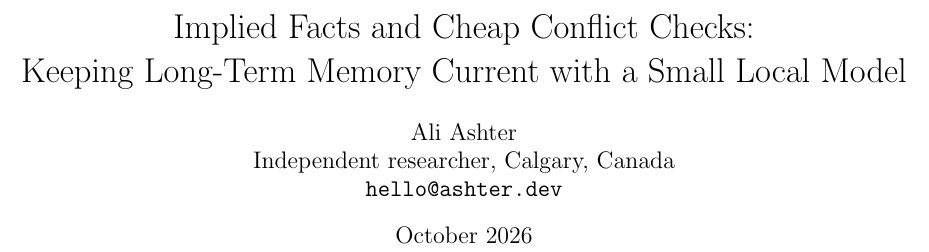
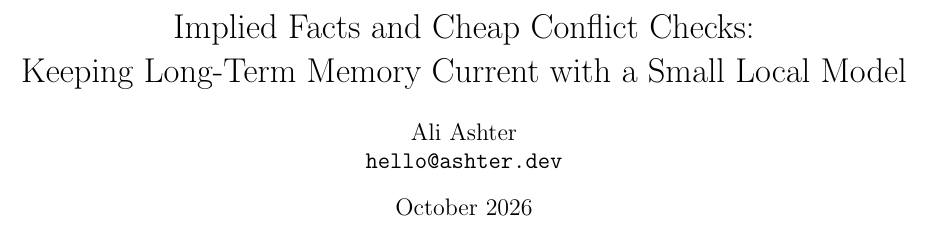
Before and after one commit to alleyxd/LastKnown, a LaTeX paper (paper/tidemark.tex): part of page 1 of 4, cut so that both start at the same text. Compiled offline with pdfLaTeX.

Commit message:
docs: paper author line

```diff
--- a/paper/tidemark.tex
+++ b/paper/tidemark.tex
@@ -8,7 +8,7 @@
 \setlist{nosep,leftmargin=*}
 
 \title{Implied Facts and Cheap Conflict Checks:\\Keeping Long-Term Memory Current with a Small Local Model}
-\author{Ali Ashter\\Independent researcher, Calgary, Canada\\\texttt{hello@ashter.dev}}
+\author{Ali Ashter\\\texttt{hello@ashter.dev}}
 \date{October 2026}
 
 \begin{document}
```
Also changed, not shown: paper/tidemark.pdf.
